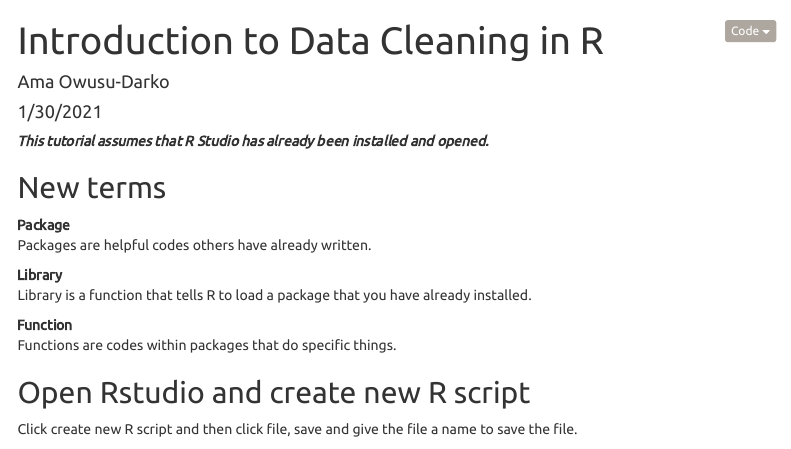
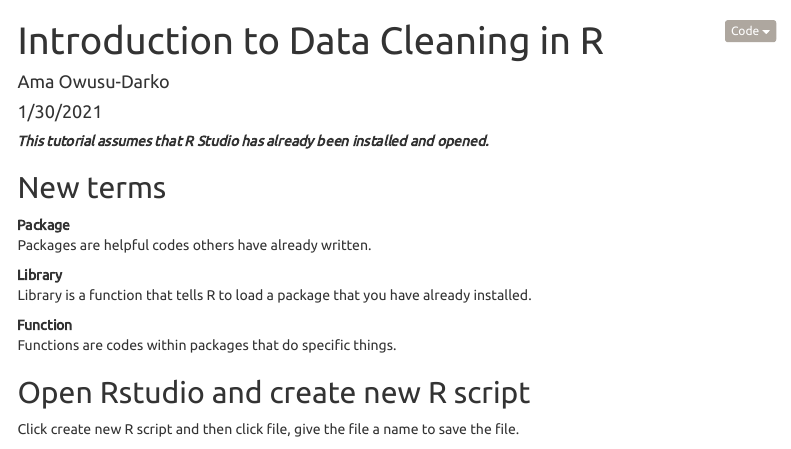
Before and after one commit to ktemadarko/R_tutorials, an R Markdown document (Intro_Part1.Rmd): the page in a window 1100 px wide, from its top. Rendered offline with R 4.5, knitr and Pandoc, with nearby package versions; some code elsewhere in the file could not run offline; menus at the side of the page are left out.

Commit message:
mein herr

```diff
--- a/Intro_Part1.Rmd
+++ b/Intro_Part1.Rmd
@@ -35,7 +35,7 @@ Function
 
 ## Open Rstudio and create new R script
 
-Click create new R script and then click file, save and give the file a name to save the file.
+Click create new R script and then click file, give the file a name to save the file.
 
 ![](C:/Users/hp/AppData/Local/RStudio/tmp/paste-EEC0923C.png)
 
```
Also changed, not shown: Intro_Part1.html, Intro_Part1.md.
